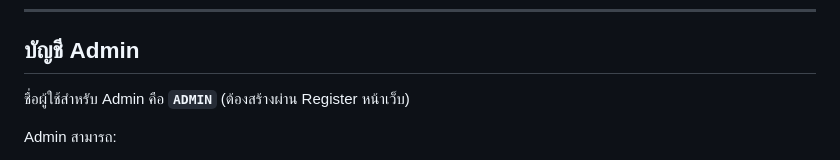
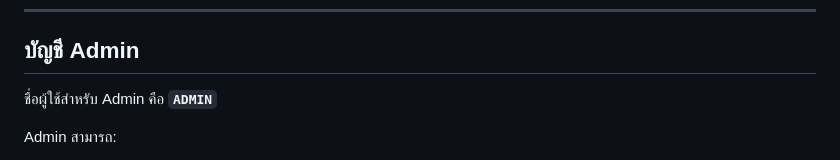
Before and after one commit to kanoon201/CPE_Project, a Markdown page: README.md, the part around the change. GitHub-like rendering.

```diff
--- a/README.md
+++ b/README.md
@@ -133,7 +133,7 @@ python app.py
 
 ## บัญชี Admin
 
-ชื่อผู้ใช้สำหรับ Admin คือ **`ADMIN`** (ต้องสร้างผ่าน Register หน้าเว็บ)
+ชื่อผู้ใช้สำหรับ Admin คือ **`ADMIN`**
 
 Admin สามารถ:
 - สร้าง / ลบ / เปิด-ปิด ทัวร์นาเมนต์
```
